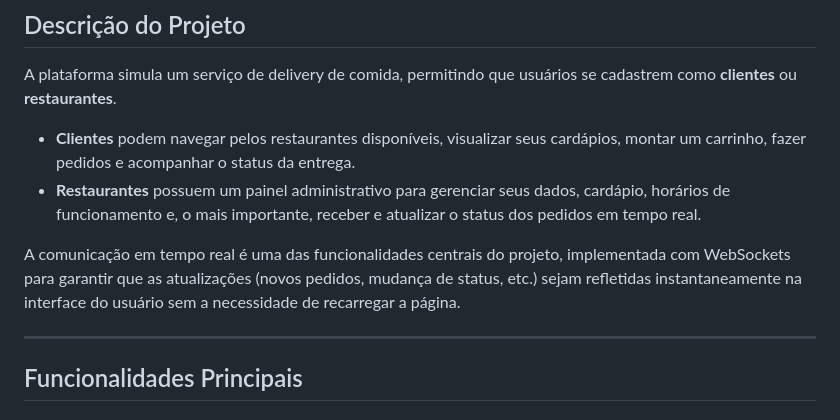
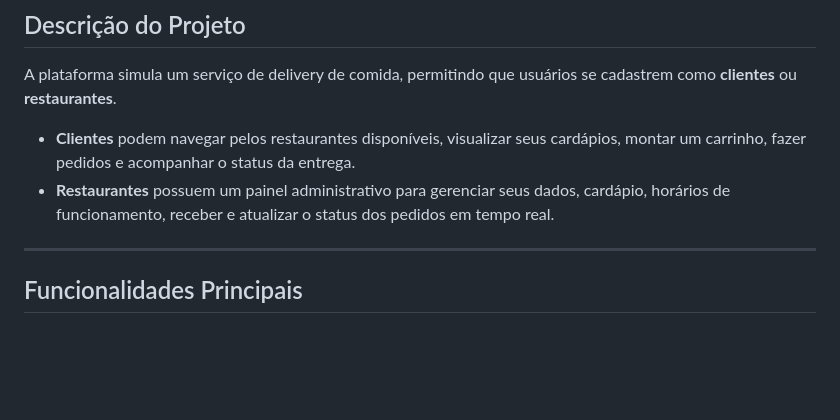
Before and after one commit to marianinhaUFMT/delivery-app, a Markdown page: README.md, the part around the change. GitHub-like rendering; blank space fills up the shorter version.

```diff
--- a/README.md
+++ b/README.md
@@ -5,9 +5,7 @@
 A plataforma simula um serviço de delivery de comida, permitindo que usuários se cadastrem como **clientes** ou **restaurantes**.
 
   * **Clientes** podem navegar pelos restaurantes disponíveis, visualizar seus cardápios, montar um carrinho, fazer pedidos e acompanhar o status da entrega.
-  * **Restaurantes** possuem um painel administrativo para gerenciar seus dados, cardápio, horários de funcionamento e, o mais importante, receber e atualizar o status dos pedidos em tempo real.
-
-A comunicação em tempo real é uma das funcionalidades centrais do projeto, implementada com WebSockets para garantir que as atualizações (novos pedidos, mudança de status, etc.) sejam refletidas instantaneamente na interface do usuário sem a necessidade de recarregar a página.
+  * **Restaurantes** possuem um painel administrativo para gerenciar seus dados, cardápio, horários de funcionamento, receber e atualizar o status dos pedidos em tempo real.
 
 -----
 
```
